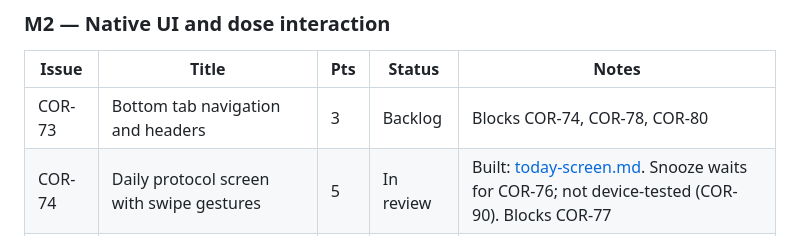
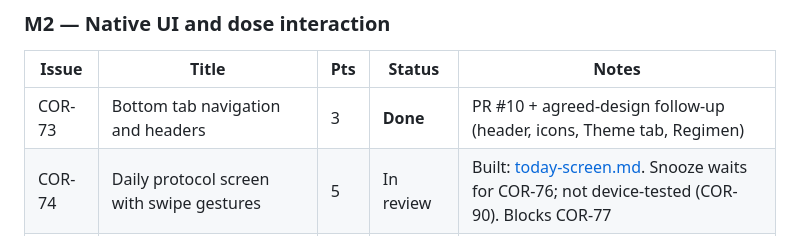
Before and after one commit to Brian125bot/medcad, a Markdown page: mobile/docs/roadmap.md, the part around the change. Rendered like a GitHub page.

Commit message:
fix(mobile): align tab header, icons, Theme tab and Regimen with agreed design (COR-73) (#13)
Co-authored-by: Cursor Agent <cursoragent@cursor.com>
Co-authored-by: Brian Laposa <Brian125bot@users.noreply.github.com>

```diff
--- a/mobile/docs/roadmap.md
+++ b/mobile/docs/roadmap.md
@@ -28,7 +28,7 @@ Points are Linear estimates. "Done" means closed in Linear.
 
 | Issue | Title | Pts | Status | Notes |
 | --- | --- | --- | --- | --- |
-| COR-73 | Bottom tab navigation and headers | 3 | Backlog | Blocks COR-74, COR-78, COR-80 |
+| COR-73 | Bottom tab navigation and headers | 3 | **Done** | PR #10 + agreed-design follow-up (header, icons, Theme tab, Regimen) |
 | COR-74 | Daily protocol screen with swipe gestures | 5 | In review | Built: [today-screen.md](today-screen.md). Snooze waits for COR-76; not device-tested (COR-90). Blocks COR-77 |
 | COR-75 | Add / edit medication wizard with pill builder | 5 | **Done** | PR #7 |
 | COR-89 | Persist pill shape and colours (schema v2 migration) | 3 | Backlog | **Overlaps PR #8** (merged) — see below |
```
